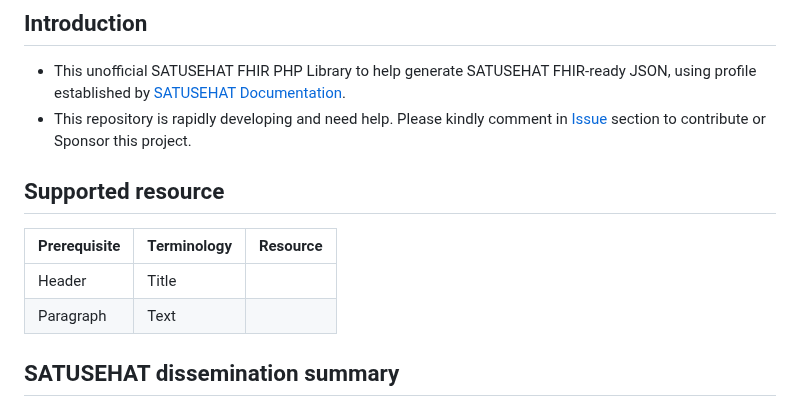
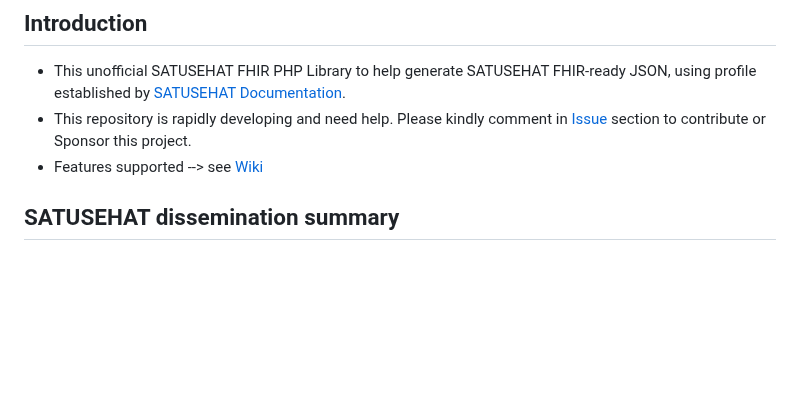
Before and after one commit to ivanwilliammd/satusehat-integration, a Markdown page: README.md, the part around the change. Drawn GitHub-style; blank space fills up the shorter version.

```diff
--- a/README.md
+++ b/README.md
@@ -7,12 +7,7 @@
 ## Introduction
 - This unofficial SATUSEHAT FHIR PHP Library to help generate SATUSEHAT FHIR-ready JSON, using profile established by [SATUSEHAT Documentation](https://satusehat.kemkes.go.id/platform/docs).
 - This repository is rapidly developing and need help. Please kindly comment in [Issue](https://github.com/ivanwilliammd/satusehat-integration/issues) section to contribute or Sponsor this project.
-
-## Supported resource
-| Prerequisite    | Terminology    | Resource |
-| ----------- | ----------- | ----------- |
-| Header      | Title       |
-| Paragraph   | Text        |
+- Features supported --> see [Wiki](https://github.com/ivanwilliammd/satusehat-integration/wiki/Features)
 
 ## SATUSEHAT dissemination summary
 - Update (19/9/2024) : Medication is attached to MedicationRequest and MedicationDispense
```
